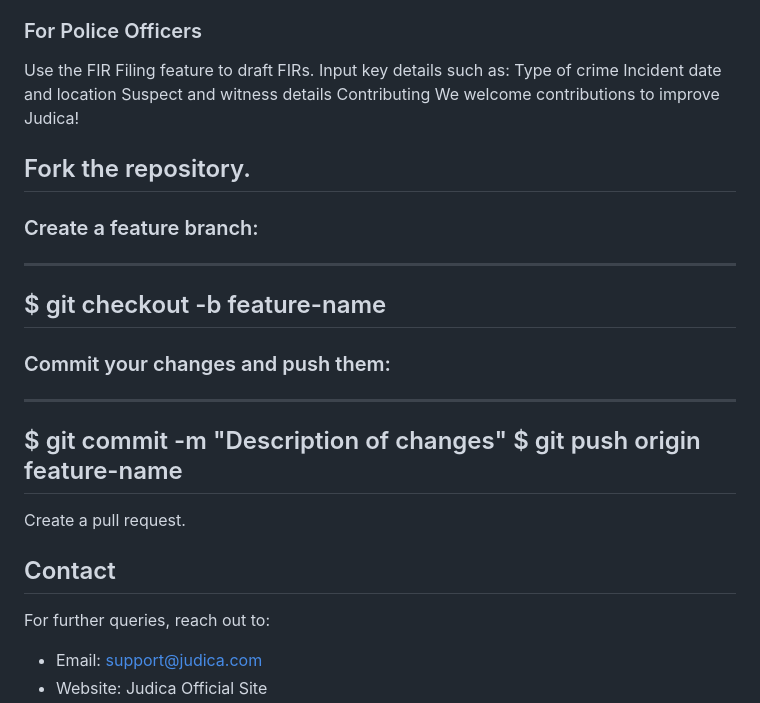
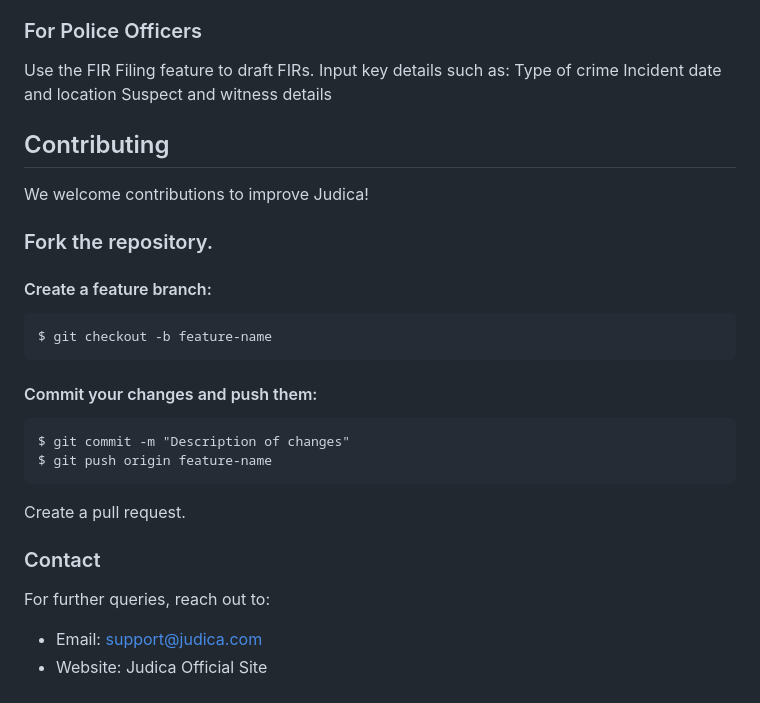
Before and after one commit to ChethanaGwda/judica, a Markdown page: README.md, the part around one of its changes. Drawn GitHub-style.

````diff
--- a/README.md
+++ b/README.md
@@ -121,24 +121,26 @@ $ python app.py
   Type of crime
   Incident date and location
   Suspect and witness details
-  Contributing
-  We welcome contributions to improve Judica!
 
-## Fork the repository.
+## Contributing
 
-### Create a feature branch:
----
+We welcome contributions to improve Judica!
+
+### Fork the repository.
+
+#### Create a feature branch:
+```
 $ git checkout -b feature-name
----
+```
 
-### Commit your changes and push them:
----
+#### Commit your changes and push them:
+```
 $ git commit -m "Description of changes"
 $ git push origin feature-name
----
+```
 Create a pull request.
 
-## Contact
+### Contact
 For further queries, reach out to:
 
 * Email: support@judica.com
````
Also changed, not shown: other parts of README.md (+6 -6 lines).
